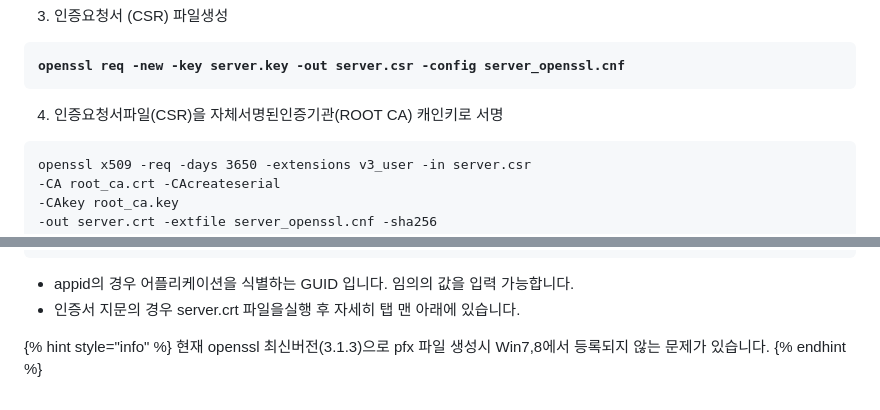
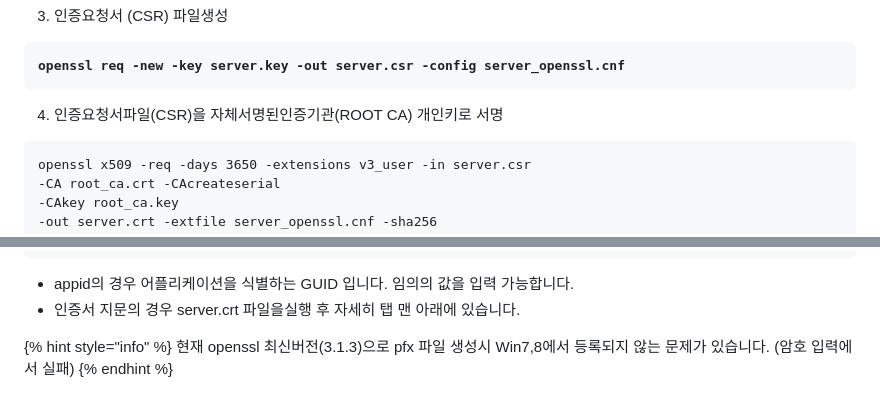
Before and after one commit to jyseok85/jyseok85.github.io, a Markdown page: etc/server-side/undefined.md, 2 parts joined by grey strips. Drawn GitHub-style; folded sections open.

Commit message:
GITBOOK-69: change request with no subject merged in GitBook

````diff
--- a/etc/server-side/undefined.md
+++ b/etc/server-side/undefined.md
@@ -195,7 +195,7 @@ commonName_max                  = 64
 <pre><code><strong>openssl req -new -key server.key -out server.csr -config server_openssl.cnf
 </strong></code></pre>
 
-4. 인증요청서파일(CSR)을 자체서명된인증기관(ROOT CA) 캐인키로 서명
+4. 인증요청서파일(CSR)을 자체서명된인증기관(ROOT CA) 개인키로 서명
 
 ```
 openssl x509 -req -days 3650 -extensions v3_user -in server.csr
@@ -259,5 +259,5 @@ netsh http add sslcert ipport=127.0.0.1:8888 certhash=인증서지문 appid={"gu
 
 
 {% hint style="info" %}
-현재 openssl 최신버전(3.1.3)으로 pfx 파일 생성시 Win7,8에서 등록되지 않는 문제가 있습니다.
+현재 openssl 최신버전(3.1.3)으로 pfx 파일 생성시 Win7,8에서 등록되지 않는 문제가 있습니다. (암호 입력에서 실패)
 {% endhint %}
````
